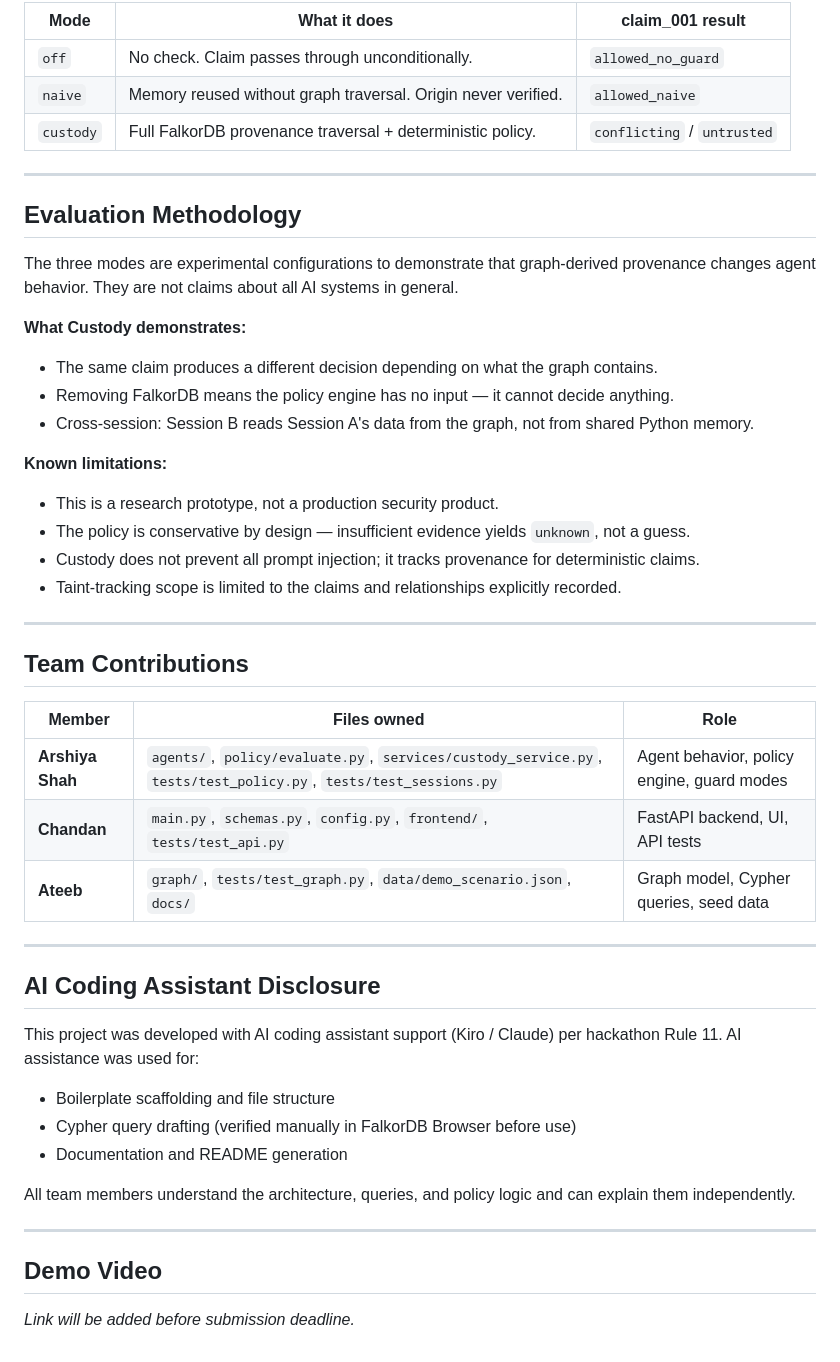
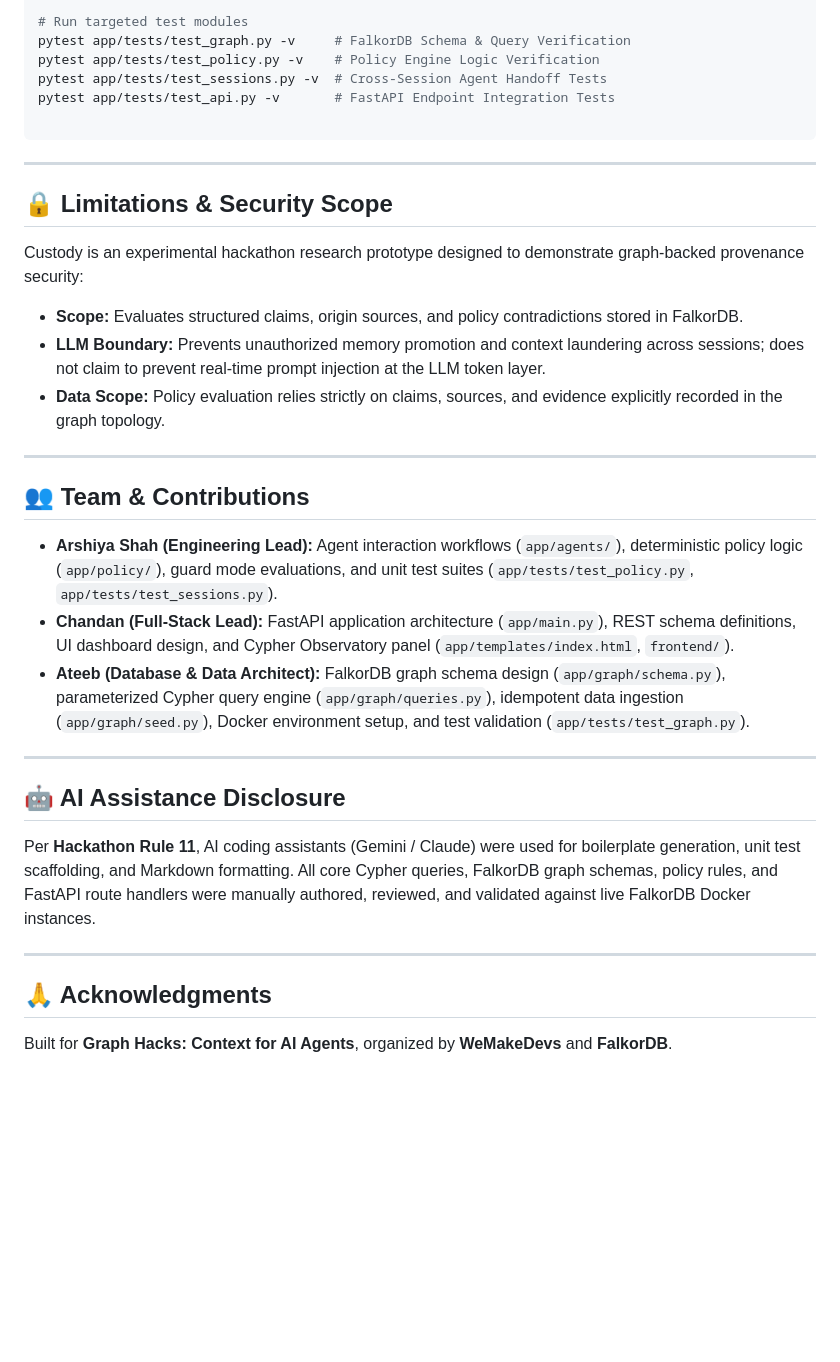
Before and after one commit to ARSHIYASHAH1511/GRAPHHACKS-CUSTODY, a Markdown page: README.md, the part around one of its changes. Drawn GitHub-style; blank space fills up the shorter version.

````diff
--- a/README.md
+++ b/README.md
@@ -297,50 +364,38 @@ pytest app/tests/test_api.py -v        # FastAPI endpoints
 
-| Mode | What it does | claim_001 result |
-|---|---|---|
-| `off` | No check. Claim passes through unconditionally. | `allowed_no_guard` |
-| `naive` | Memory reused without graph traversal. Origin never verified. | `allowed_naive` |
-| `custody` | Full FalkorDB provenance traversal + deterministic policy. | `conflicting` / `untrusted` |
+# Run targeted test modules
+pytest app/tests/test_graph.py -v     # FalkorDB Schema & Query Verification
+pytest app/tests/test_policy.py -v    # Policy Engine Logic Verification
+pytest app/tests/test_sessions.py -v  # Cross-Session Agent Handoff Tests
+pytest app/tests/test_api.py -v       # FastAPI Endpoint Integration Tests
+
+```
 
 ---
 
-## Evaluation Methodology
+## 🔒 Limitations & Security Scope
 
-The three modes are experimental configurations to demonstrate that graph-derived provenance changes agent behavior. They are not claims about all AI systems in general.
+Custody is an experimental hackathon research prototype designed to demonstrate graph-backed provenance security:
 
-**What Custody demonstrates:**
-- The same claim produces a different decision depending on what the graph contains.
-- Removing FalkorDB means the policy engine has no input — it cannot decide anything.
-- Cross-session: Session B reads Session A's data from the graph, not from shared Python memory.
-
-**Known limitations:**
-- This is a research prototype, not a production security product.
-- The policy is conservative by design — insufficient evidence yields `unknown`, not a guess.
-- Custody does not prevent all prompt injection; it tracks provenance for deterministic claims.
-- Taint-tracking scope is limited to the claims and relationships explicitly recorded.
+* **Scope:** Evaluates structured claims, origin sources, and policy contradictions stored in FalkorDB.
+* **LLM Boundary:** Prevents unauthorized memory promotion and context laundering across sessions; does not claim to prevent real-time prompt injection at the LLM token layer.
+* **Data Scope:** Policy evaluation relies strictly on claims, sources, and evidence explicitly recorded in the graph topology.
 
 ---
 
-## Team Contributions
+## 👥 Team & Contributions
 
-| Member | Files owned | Role |
-|---|---|---|
-| **Arshiya Shah** | `agents/`, `policy/evaluate.py`, `services/custody_service.py`, `tests/test_policy.py`, `tests/test_sessions.py` | Agent behavior, policy engine, guard modes |
-| **Chandan** | `main.py`, `schemas.py`, `config.py`, `frontend/`, `tests/test_api.py` | FastAPI backend, UI, API tests |
-| **Ateeb** | `graph/`, `tests/test_graph.py`, `data/demo_scenario.json`, `docs/` | Graph model, Cypher queries, seed data |
+* **Arshiya Shah (Engineering Lead):** Agent interaction workflows (`app/agents/`), deterministic policy logic (`app/policy/`), guard mode evaluations, and unit test suites (`app/tests/test_policy.py`, `app/tests/test_sessions.py`).
+* **Chandan (Full-Stack Lead):** FastAPI application architecture (`app/main.py`), REST schema definitions, UI dashboard design, and Cypher Observatory panel (`app/templates/index.html`, `frontend/`).
+* **Ateeb (Database & Data Architect):** FalkorDB graph schema design (`app/graph/schema.py`), parameterized Cypher query engine (`app/graph/queries.py`), idempotent data ingestion (`app/graph/seed.py`), Docker environment setup, and test validation (`app/tests/test_graph.py`).
 
 ---
 
-## AI Coding Assistant Disclosure
+## 🤖 AI Assistance Disclosure
 
-This project was developed with AI coding assistant support (Kiro / Claude) per hackathon Rule 11. AI assistance was used for:
-- Boilerplate scaffolding and file structure
-- Cypher query drafting (verified manually in FalkorDB Browser before use)
-- Documentation and README generation
-
-All team members understand the architecture, queries, and policy logic and can explain them independently.
+Per **Hackathon Rule 11**, AI coding assistants (Gemini / Claude) were used for boilerplate generation, unit test scaffolding, and Markdown formatting. All core Cypher queries, FalkorDB graph schemas, policy rules, and FastAPI route handlers were manually authored, reviewed, and validated against live FalkorDB Docker instances.
 
 ---
 
-## Demo Video
+## 🙏 Acknowledgments
 
-*Link will be added before submission deadline.*
+Built for **Graph Hacks: Context for AI Agents**, organized by **WeMakeDevs** and **FalkorDB**.
````
Also changed, not shown: other parts of README.md (+272 -205 lines).
